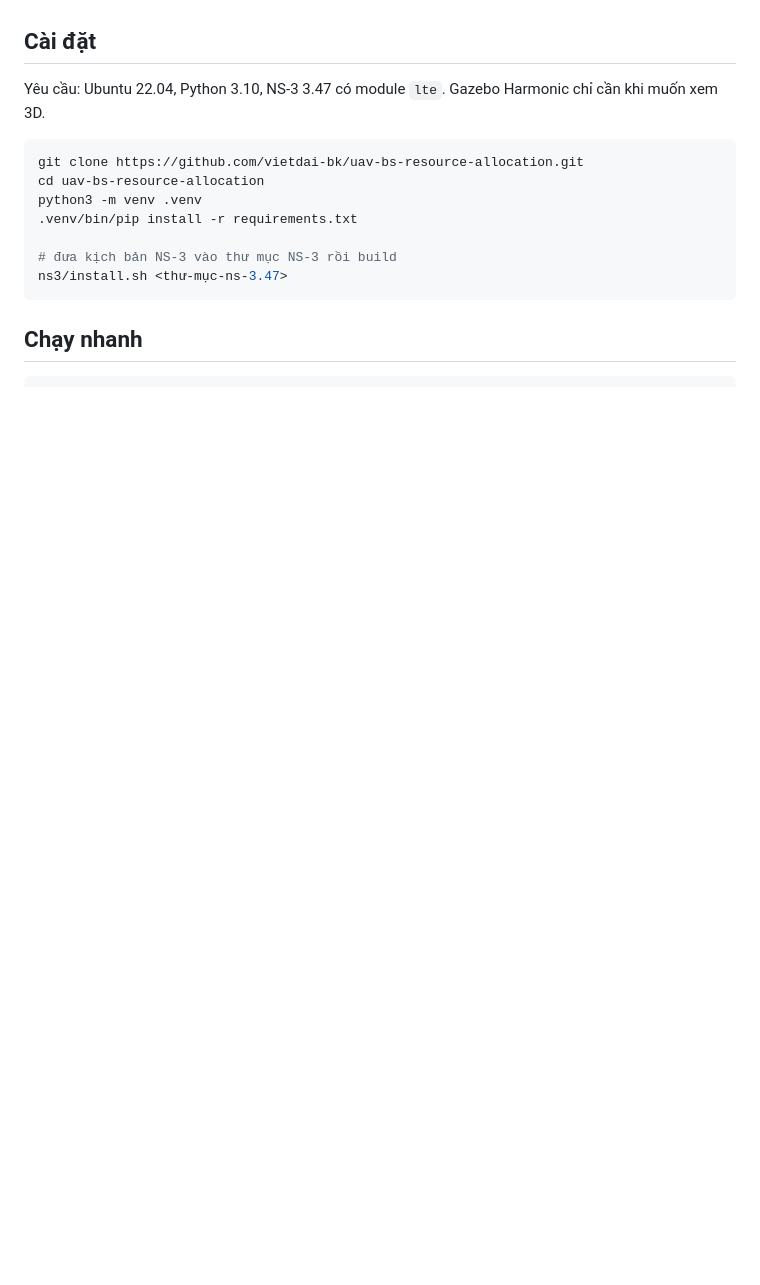
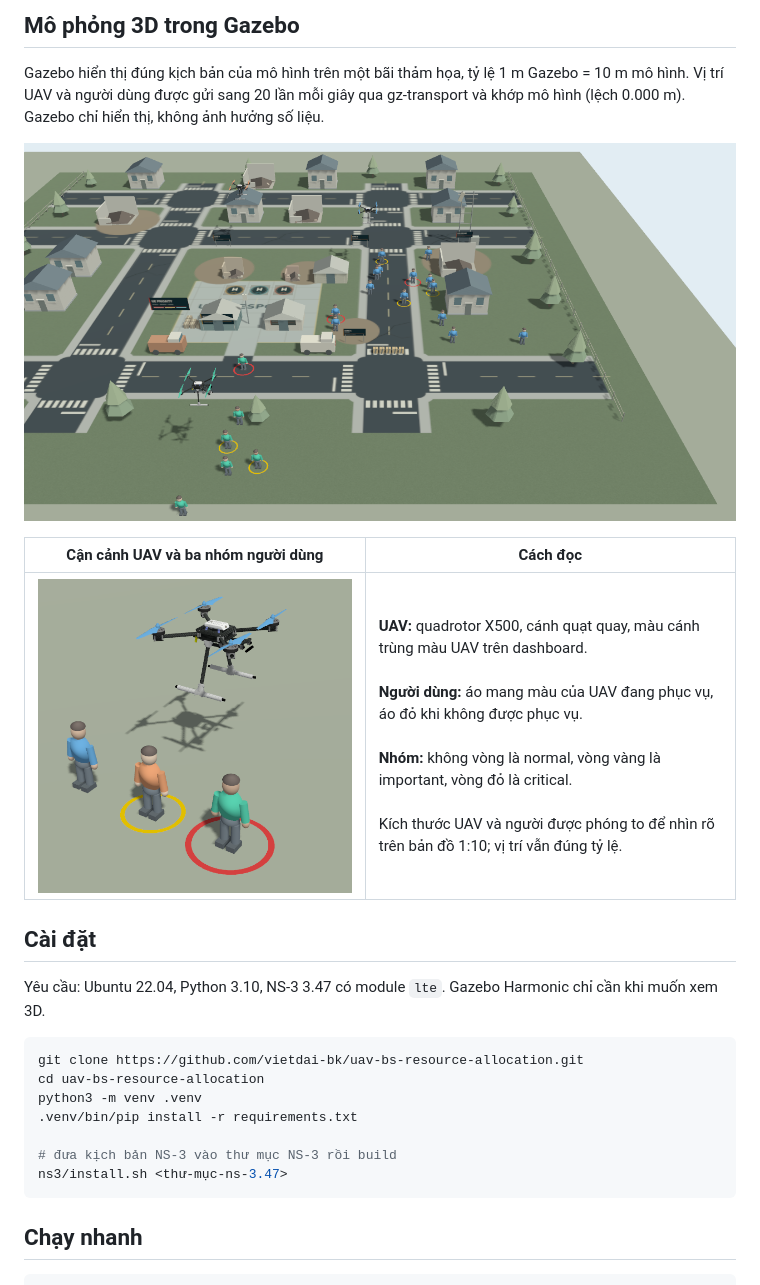
Before and after one commit to vietdai-bk/N44_2026_LTM_038_056, a Markdown page: README.md, the part around one of its changes. Rendered like a GitHub page; pictures changed too: docs/figures/gazebo.png, docs/figures/gazebo_x500_closeup.png (added); blank space fills up the shorter version.

```diff
--- a/README.md
+++ b/README.md
@@ -50,3 +69,14 @@ Công thức, mã giả và lưu đồ: [`docs/THUAT_TOAN_DE_XUAT.md`](docs/THUA
+## Mô phỏng 3D trong Gazebo
+
+Gazebo hiển thị đúng kịch bản của mô hình trên một bãi thảm họa, tỷ lệ 1 m Gazebo = 10 m mô hình. Vị trí UAV và người
+dùng được gửi sang 20 lần mỗi giây qua gz-transport và khớp mô hình (lệch 0.000 m). Gazebo chỉ hiển thị, không ảnh hưởng
+số liệu.
+
+![Toàn cảnh world Gazebo: 3 UAV X500 bay trên bãi thảm họa, 20 người dùng](docs/figures/gazebo.png)
+
+| Cận cảnh UAV và ba nhóm người dùng | Cách đọc |
+|---|---|
+| ![UAV X500 và người dùng](docs/figures/gazebo_x500_closeup.png) | **UAV:** quadrotor X500, cánh quạt quay, màu cánh trùng màu UAV trên dashboard.<br><br>**Người dùng:** áo mang màu của UAV đang phục vụ, áo đỏ khi không được phục vụ.<br><br>**Nhóm:** không vòng là normal, vòng vàng là important, vòng đỏ là critical.<br><br>Kích thước UAV và người được phóng to để nhìn rõ trên bản đồ 1:10; vị trí vẫn đúng tỷ lệ. |
 
 ## Cài đặt
 
```
Also changed, not shown: other parts of README.md (+19 -0 lines), docs/figures/dashboard_5uav.png (added), docs/figures/dashboard_ns3.png (added), docs/figures/dashboard_sinr.png (added), 1 other file.
